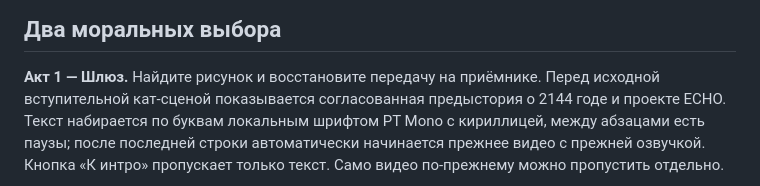
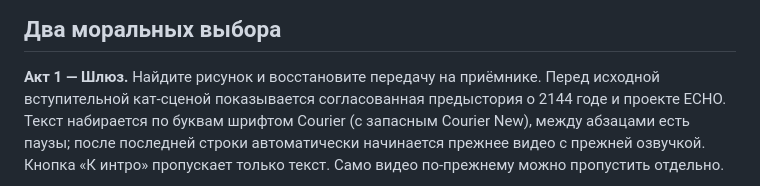
Before and after one commit to Nataliees/ECHO_restoration, a Markdown page: README.md, the part around the change. GitHub-like rendering.

Commit message:
Switch prologue typography to Courier

```diff
--- a/README.md
+++ b/README.md
@@ -61,7 +61,7 @@ WASD / стрелки — движение, мышь — обзор. Щелчо
 
 **Акт 1 — Шлюз.** Найдите рисунок и восстановите передачу на приёмнике.
 Перед исходной вступительной кат-сценой показывается согласованная
-предыстория о 2144 годе и проекте ECHO. Текст набирается по буквам локальным шрифтом PT Mono с кириллицей,
+предыстория о 2144 годе и проекте ECHO. Текст набирается по буквам шрифтом Courier (с запасным Courier New),
 между абзацами есть паузы; после последней строки автоматически начинается
 прежнее видео с прежней озвучкой. Кнопка «К интро» пропускает только текст.
 Само видео по-прежнему можно пропустить отдельно.
```
Also changed, not shown: CREDITS.md (+0 -6 lines), docs/prologue-mobile.png, docs/prologue.png, 3 other files.
